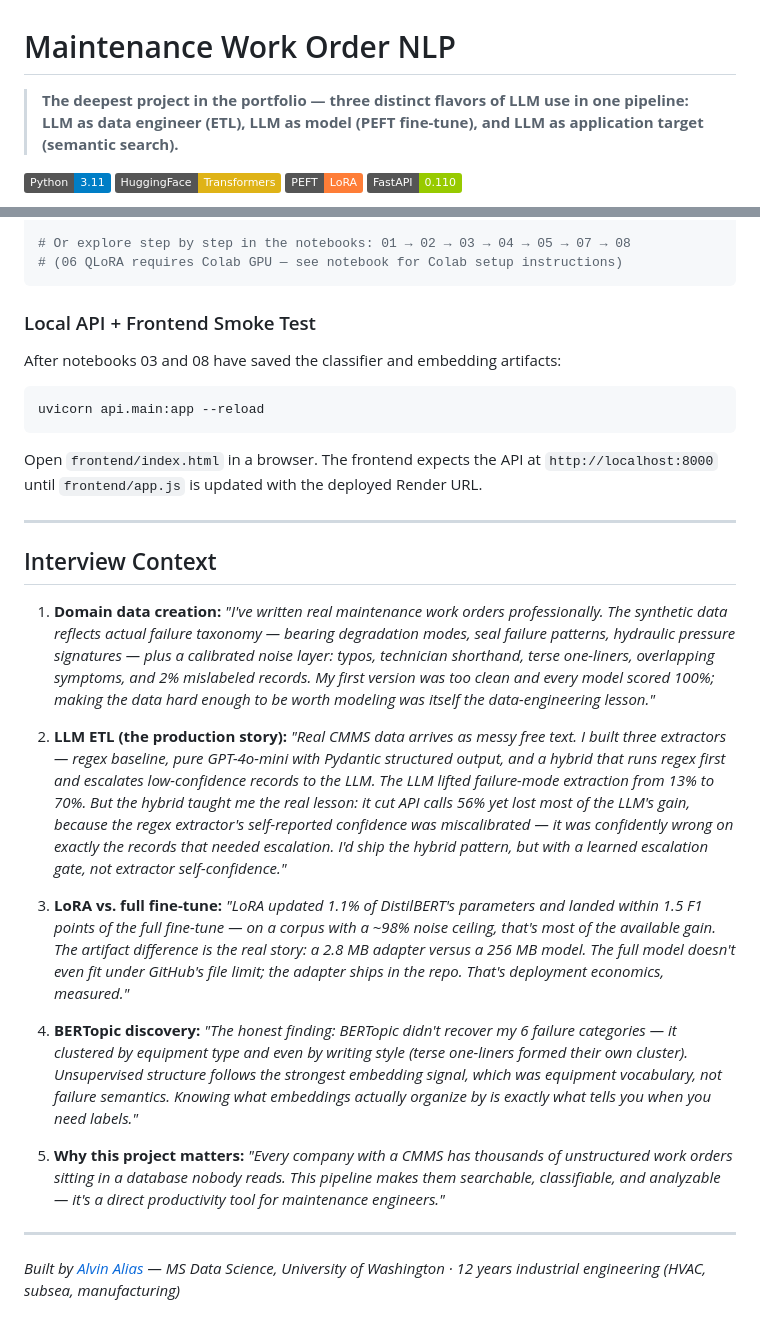
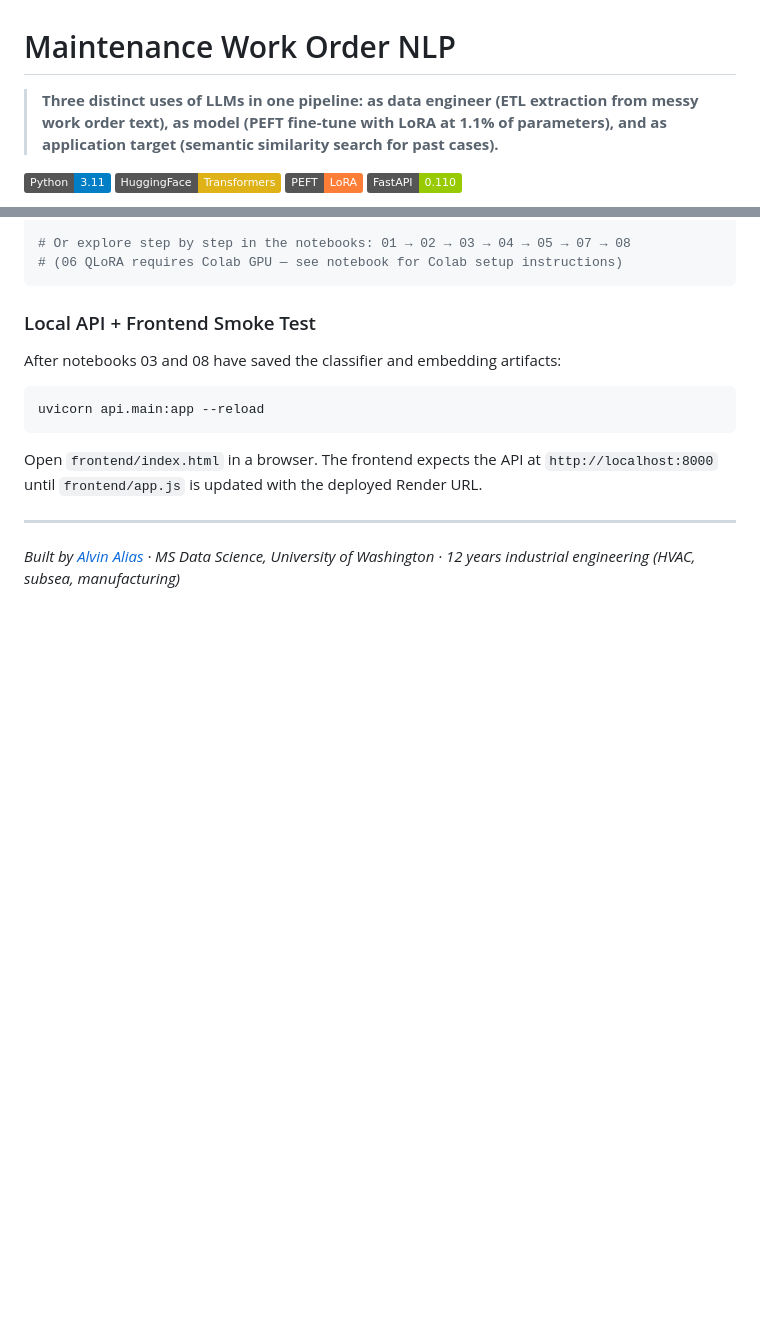
Before and after one commit to aalias01/maintenance-work-order-nlp, a Markdown page: README.md, 2 parts joined by grey strips. Rendered like a GitHub page; badges without logos; blank space fills up the shorter version.

Commit message:
update README: fix em dash in one-liner, remove Interview Context section

```diff
--- a/README.md
+++ b/README.md
@@ -1,6 +1,6 @@
 # Maintenance Work Order NLP
 
-> **The deepest project in the portfolio — three distinct flavors of LLM use in one pipeline: LLM as data engineer (ETL), LLM as model (PEFT fine-tune), and LLM as application target (semantic search).**
+> **Three distinct uses of LLMs in one pipeline: as data engineer (ETL extraction from messy work order text), as model (PEFT fine-tune with LoRA at 1.1% of parameters), and as application target (semantic similarity search for past cases).**
 
 [![Python](https://img.shields.io/badge/Python-3.11-blue)](https://www.python.org/)
 [![HuggingFace](https://img.shields.io/badge/HuggingFace-Transformers-yellow)](https://huggingface.co/)
@@ -185,18 +185,4 @@ Open `frontend/index.html` in a browser. The frontend expects the API at `http:/
 
 ---
 
-## Interview Context
-
-1. **Domain data creation:** *"I've written real maintenance work orders professionally. The synthetic data reflects actual failure taxonomy — bearing degradation modes, seal failure patterns, hydraulic pressure signatures — plus a calibrated noise layer: typos, technician shorthand, terse one-liners, overlapping symptoms, and 2% mislabeled records. My first version was too clean and every model scored 100%; making the data hard enough to be worth modeling was itself the data-engineering lesson."*
-
-2. **LLM ETL (the production story):** *"Real CMMS data arrives as messy free text. I built three extractors — regex baseline, pure GPT-4o-mini with Pydantic structured output, and a hybrid that runs regex first and escalates low-confidence records to the LLM. The LLM lifted failure-mode extraction from 13% to 70%. But the hybrid taught me the real lesson: it cut API calls 56% yet lost most of the LLM's gain, because the regex extractor's self-reported confidence was miscalibrated — it was confidently wrong on exactly the records that needed escalation. I'd ship the hybrid pattern, but with a learned escalation gate, not extractor self-confidence."*
-
-3. **LoRA vs. full fine-tune:** *"LoRA updated 1.1% of DistilBERT's parameters and landed within 1.5 F1 points of the full fine-tune — on a corpus with a ~98% noise ceiling, that's most of the available gain. The artifact difference is the real story: a 2.8 MB adapter versus a 256 MB model. The full model doesn't even fit under GitHub's file limit; the adapter ships in the repo. That's deployment economics, measured."*
-
-4. **BERTopic discovery:** *"The honest finding: BERTopic didn't recover my 6 failure categories — it clustered by equipment type and even by writing style (terse one-liners formed their own cluster). Unsupervised structure follows the strongest embedding signal, which was equipment vocabulary, not failure semantics. Knowing what embeddings actually organize by is exactly what tells you when you need labels."*
-
-5. **Why this project matters:** *"Every company with a CMMS has thousands of unstructured work orders sitting in a database nobody reads. This pipeline makes them searchable, classifiable, and analyzable — it's a direct productivity tool for maintenance engineers."*
-
----
-
-*Built by [Alvin Alias](https://github.com/aalias01) — MS Data Science, University of Washington · 12 years industrial engineering (HVAC, subsea, manufacturing)*
+*Built by [Alvin Alias](https://github.com/aalias01) · MS Data Science, University of Washington · 12 years industrial engineering (HVAC, subsea, manufacturing)*
```
